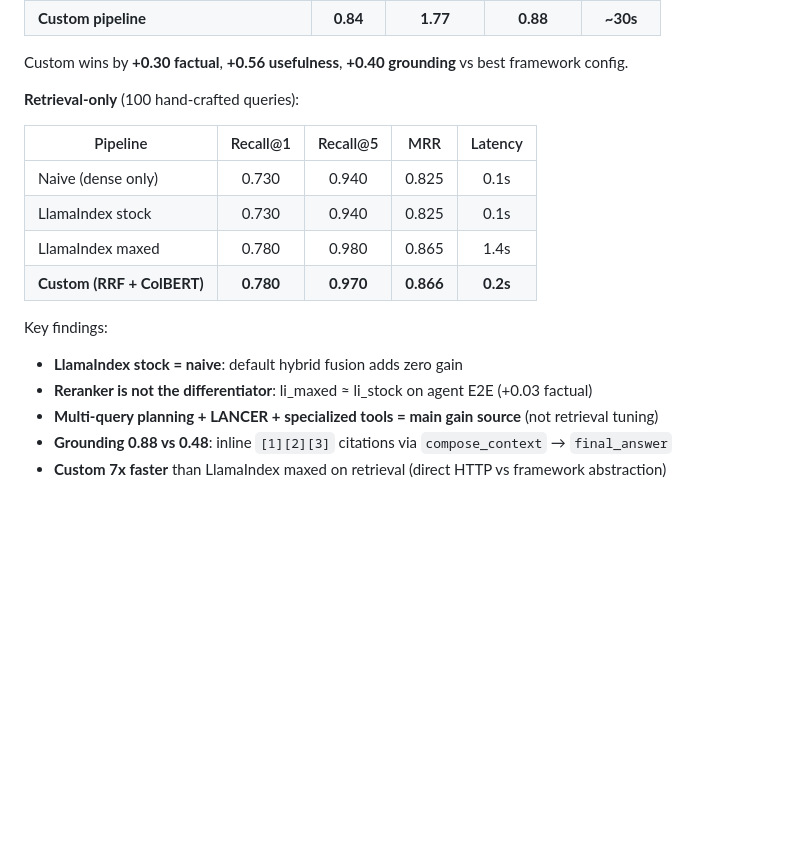
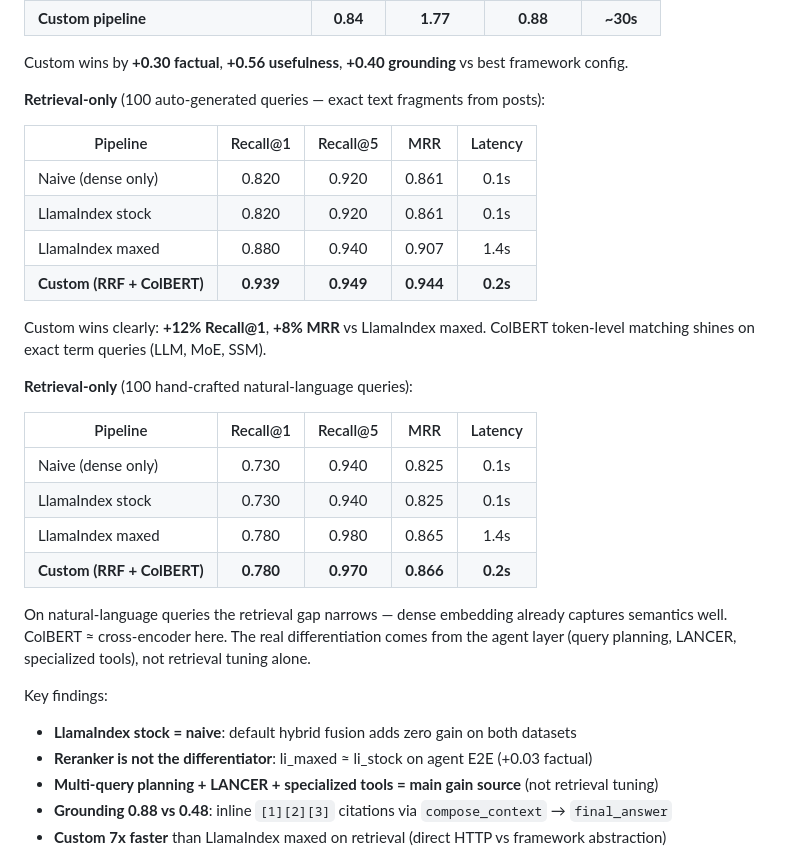
Before and after one commit to ezsx/rag_app, a Markdown page: README.md, the part around the change. Rendered like a GitHub page; blank space fills up the shorter version.

Commit message:
docs: add both retrieval datasets to README with interpretation
Auto-generated queries: custom +12% R@1 (ColBERT token matching).
Hand-crafted queries: gap narrows, real gain from agent layer.

Co-Authored-By: Claude Opus 4.6 (1M context) <noreply@anthropic.com>

```diff
--- a/README.md
+++ b/README.md
@@ -90,7 +90,18 @@ Built the same pipeline in LlamaIndex (best-effort) and measured against our cus
 
 Custom wins by **+0.30 factual**, **+0.56 usefulness**, **+0.40 grounding** vs best framework config.
 
-**Retrieval-only** (100 hand-crafted queries):
+**Retrieval-only** (100 auto-generated queries — exact text fragments from posts):
+
+| Pipeline | Recall@1 | Recall@5 | MRR | Latency |
+|----------|:---:|:---:|:---:|:---:|
+| Naive (dense only) | 0.820 | 0.920 | 0.861 | 0.1s |
+| LlamaIndex stock | 0.820 | 0.920 | 0.861 | 0.1s |
+| LlamaIndex maxed | 0.880 | 0.940 | 0.907 | 1.4s |
+| **Custom (RRF + ColBERT)** | **0.939** | **0.949** | **0.944** | **0.2s** |
+
+Custom wins clearly: **+12% Recall@1**, **+8% MRR** vs LlamaIndex maxed. ColBERT token-level matching shines on exact term queries (LLM, MoE, SSM).
+
+**Retrieval-only** (100 hand-crafted natural-language queries):
 
 | Pipeline | Recall@1 | Recall@5 | MRR | Latency |
 |----------|:---:|:---:|:---:|:---:|
@@ -99,8 +110,10 @@ Custom wins by **+0.30 factual**, **+0.56 usefulness**, **+0.40 grounding** vs b
 | LlamaIndex maxed | 0.780 | 0.980 | 0.865 | 1.4s |
 | **Custom (RRF + ColBERT)** | **0.780** | **0.970** | **0.866** | **0.2s** |
 
+On natural-language queries the retrieval gap narrows — dense embedding already captures semantics well. ColBERT ≈ cross-encoder here. The real differentiation comes from the agent layer (query planning, LANCER, specialized tools), not retrieval tuning alone.
+
 Key findings:
-- **LlamaIndex stock = naive**: default hybrid fusion adds zero gain
+- **LlamaIndex stock = naive**: default hybrid fusion adds zero gain on both datasets
 - **Reranker is not the differentiator**: li_maxed ≈ li_stock on agent E2E (+0.03 factual)
 - **Multi-query planning + LANCER + specialized tools = main gain source** (not retrieval tuning)
 - **Grounding 0.88 vs 0.48**: inline `[1][2][3]` citations via `compose_context` → `final_answer`
```
